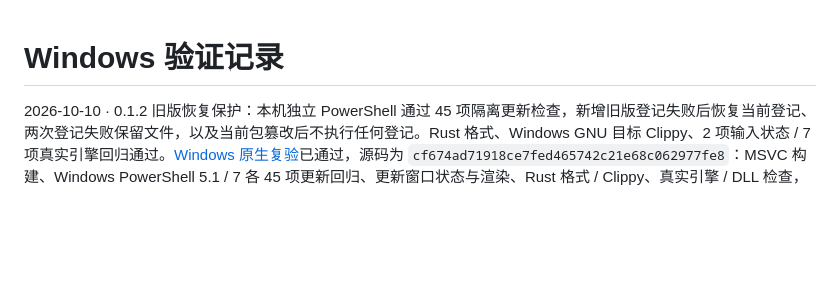
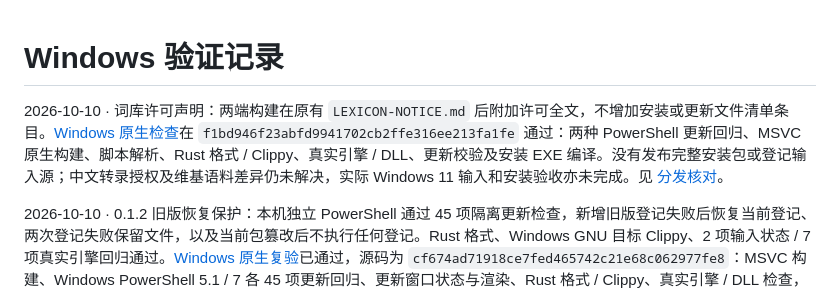
Before and after one commit to jizw0704-source/lingomate, a Markdown page: native-windows/QA.md, the part around the change. Rendered like a GitHub page; blank space fills up the shorter version.

Commit message:
Record verified native builds for lexicon notice changes

```diff
--- a/native-windows/QA.md
+++ b/native-windows/QA.md
@@ -1,4 +1,6 @@
 # Windows 验证记录
+
+2026-10-10 · 词库许可声明：两端构建在原有 `LEXICON-NOTICE.md` 后附加许可全文，不增加安装或更新文件清单条目。[Windows 原生检查](https://github.com/jizw0704-source/lingomate/actions/runs/38029179749)在 `f1bd946f23abfd9941702cb2ffe316ee213fa1fe` 通过：两种 PowerShell 更新回归、MSVC 原生构建、脚本解析、Rust 格式 / Clippy、真实引擎 / DLL、更新校验及安装 EXE 编译。没有发布完整安装包或登记输入源；中文转录授权及维基语料差异仍未解决，实际 Windows 11 输入和安装验收亦未完成。见 [分发核对](../docs/THIRD_PARTY.md)。
 
 2026-10-10 · 0.1.2 旧版恢复保护：本机独立 PowerShell 通过 45 项隔离更新检查，新增旧版登记失败后恢复当前登记、两次登记失败保留文件，以及当前包篡改后不执行任何登记。Rust 格式、Windows GNU 目标 Clippy、2 项输入状态 / 7 项真实引擎回归通过。[Windows 原生复验](https://github.com/jizw0704-source/lingomate/actions/runs/38022512847)已通过，源码为 `cf674ad71918ce7fed465742c21e68c062977fe8`：MSVC 构建、Windows PowerShell 5.1 / 7 各 45 项更新回归、更新窗口状态与渲染、Rust 格式 / Clippy、真实引擎 / DLL 检查，以及 0.1.2 安装 EXE 编译和初始说明窗口检查成功。已下载并查看本次普通 / 窄幅更新窗口截图，文字换行及按钮无重叠；截图不代表 Windows 11 主题或缩放验收。没有登记 TSF 或执行真实安装，真实 Windows 11 更新与回退仍未验收，清单保持未发布状态。
 
```
Also changed, not shown: docs/PROGRESS.md (+1 -1 lines), native-macos/QA.md (+2 -0 lines).
